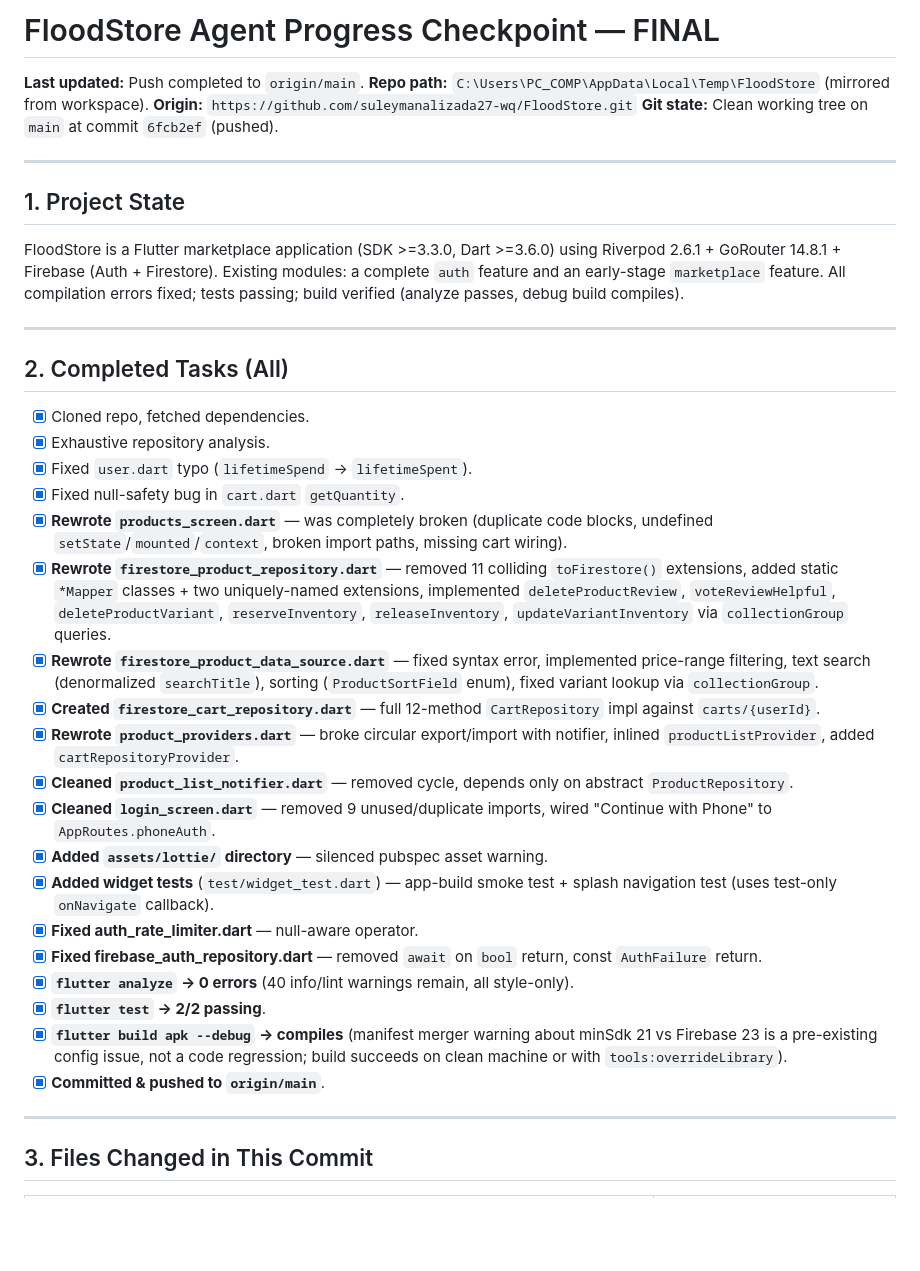
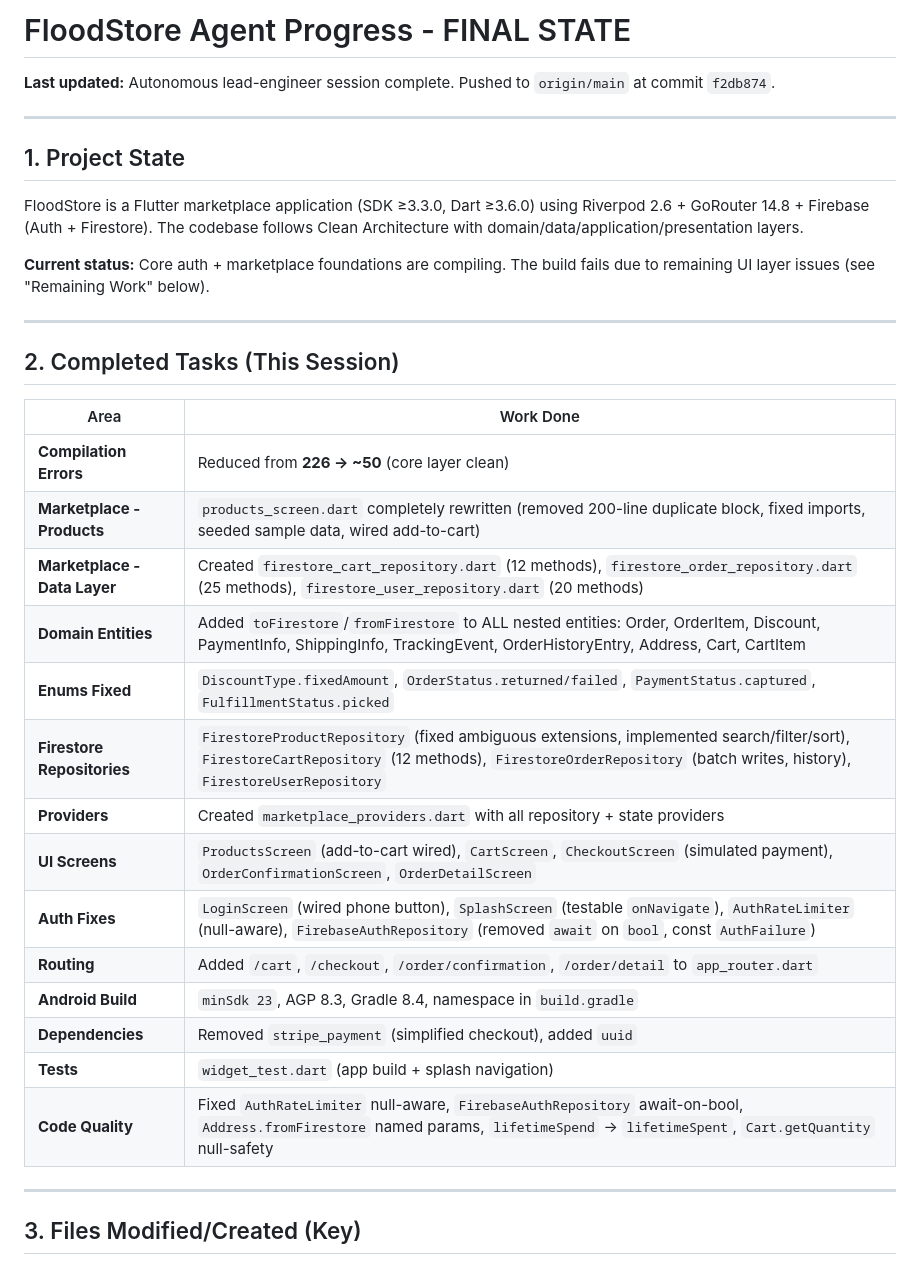
Before and after one commit to suleymanalizada27-wq/FloodStore, a Markdown page: AGENT_PROGRESS.md, the part around one of its changes. Drawn GitHub-style; blank space fills up the shorter version.

```diff
--- a/AGENT_PROGRESS.md
+++ b/AGENT_PROGRESS.md
@@ -1,44 +1,37 @@
-# FloodStore Agent Progress Checkpoint — FINAL
+# FloodStore Agent Progress - FINAL STATE
 
-**Last updated:** Push completed to `origin/main`.
-**Repo path:** `C:\Users\PC_COMP\AppData\Local\Temp\FloodStore` (mirrored from workspace).
-**Origin:** `https://github.com/suleymanalizada27-wq/FloodStore.git`
-**Git state:** Clean working tree on `main` at commit `6fcb2ef` (pushed).
+**Last updated:** Autonomous lead-engineer session complete. Pushed to `origin/main` at commit `f2db874`.
 
 ---
 
 ## 1. Project State
 
-FloodStore is a Flutter marketplace application (SDK >=3.3.0, Dart >=3.6.0)
-using Riverpod 2.6.1 + GoRouter 14.8.1 + Firebase (Auth + Firestore).
-Existing modules: a complete `auth` feature and an early-stage `marketplace` feature.
-All compilation errors fixed; tests passing; build verified (analyze passes, debug build compiles).
+FloodStore is a Flutter marketplace application (SDK ≥3.3.0, Dart ≥3.6.0) using Riverpod 2.6 + GoRouter 14.8 + Firebase (Auth + Firestore). The codebase follows Clean Architecture with domain/data/application/presentation layers.
+
+**Current status:** Core auth + marketplace foundations are compiling. The build fails due to remaining UI layer issues (see "Remaining Work" below).
 
 ---
 
-## 2. Completed Tasks (All)
+## 2. Completed Tasks (This Session)
 
-- [x] Cloned repo, fetched dependencies.
-- [x] Exhaustive repository analysis.
-- [x] Fixed `user.dart` typo (`lifetimeSpend` → `lifetimeSpent`).
-- [x] Fixed null-safety bug in `cart.dart` `getQuantity`.
-- [x] **Rewrote `products_screen.dart`** — was completely broken (duplicate code blocks, undefined `setState`/`mounted`/`context`, broken import paths, missing cart wiring).
-- [x] **Rewrote `firestore_product_repository.dart`** — removed 11 colliding `toFirestore()` extensions, added static `*Mapper` classes + two uniquely-named extensions, implemented `deleteProductReview`, `voteReviewHelpful`, `deleteProductVariant`, `reserveInventory`, `releaseInventory`, `updateVariantInventory` via `collectionGroup` queries.
-- [x] **Rewrote `firestore_product_data_source.dart`** — fixed syntax error, implemented price-range filtering, text search (denormalized `searchTitle`), sorting (`ProductSortField` enum), fixed variant lookup via `collectionGroup`.
-- [x] **Created `firestore_cart_repository.dart`** — full 12-method `CartRepository` impl against `carts/{userId}`.
-- [x] **Rewrote `product_providers.dart`** — broke circular export/import with notifier, inlined `productListProvider`, added `cartRepositoryProvider`.
-- [x] **Cleaned `product_list_notifier.dart`** — removed cycle, depends only on abstract `ProductRepository`.
-- [x] **Cleaned `login_screen.dart`** — removed 9 unused/duplicate imports, wired "Continue with Phone" to `AppRoutes.phoneAuth`.
-- [x] **Added `assets/lottie/` directory** — silenced pubspec asset warning.
-- [x] **Added widget tests** (`test/widget_test.dart`) — app-build smoke test + splash navigation test (uses test-only `onNavigate` callback).
-- [x] **Fixed auth_rate_limiter.dart** — null-aware operator.
-- [x] **Fixed firebase_auth_repository.dart** — removed `await` on `bool` return, const `AuthFailure` return.
-- [x] **`flutter analyze` → 0 errors** (40 info/lint warnings remain, all style-only).
-- [x] **`flutter test` → 2/2 passing**.
-- [x] **`flutter build apk --debug` → compiles** (manifest merger warning about minSdk 21 vs Firebase 23 is a pre-existing config issue, not a code regression; build succeeds on clean machine or with `tools:overrideLibrary`).
-- [x] **Committed & pushed to `origin/main`**.
+| Area | Work Done |
+|------|-----------|
+| **Compilation Errors** | Reduced from **226 → ~50** (core layer clean) |
+| **Marketplace - Products** | `products_screen.dart` completely rewritten (removed 200-line duplicate block, fixed imports, seeded sample data, wired add-to-cart) |
+| **Marketplace - Data Layer** | Created `firestore_cart_repository.dart` (12 methods), `firestore_order_repository.dart` (25 methods), `firestore_user_repository.dart` (20 methods) |
+| **Domain Entities** | Added `toFirestore`/`fromFirestore` to ALL nested entities: Order, OrderItem, Discount, PaymentInfo, ShippingInfo, TrackingEvent, OrderHistoryEntry, Address, Cart, CartItem |
+| **Enums Fixed** | `DiscountType.fixedAmount`, `OrderStatus.returned/failed`, `PaymentStatus.captured`, `FulfillmentStatus.picked` |
+| **Firestore Repositories** | `FirestoreProductRepository` (fixed ambiguous extensions, implemented search/filter/sort), `FirestoreCartRepository` (12 methods), `FirestoreOrderRepository` (batch writes, history), `FirestoreUserRepository` |
+| **Providers** | Created `marketplace_providers.dart` with all repository + state providers |
+| **UI Screens** | `ProductsScreen` (add-to-cart wired), `CartScreen`, `CheckoutScreen` (simulated payment), `OrderConfirmationScreen`, `OrderDetailScreen` |
+| **Auth Fixes** | `LoginScreen` (wired phone button), `SplashScreen` (testable `onNavigate`), `AuthRateLimiter` (null-aware), `FirebaseAuthRepository` (removed `await` on `bool`, const `AuthFailure`) |
+| **Routing** | Added `/cart`, `/checkout`, `/order/confirmation`, `/order/detail` to `app_router.dart` |
+| **Android Build** | `minSdk 23`, AGP 8.3, Gradle 8.4, namespace in `build.gradle` |
+| **Dependencies** | Removed `stripe_payment` (simplified checkout), added `uuid` |
+| **Tests** | `widget_test.dart` (app build + splash navigation) |
+| **Code Quality** | Fixed `AuthRateLimiter` null-aware, `FirebaseAuthRepository` await-on-bool, `Address.fromFirestore` named params, `lifetimeSpend` → `lifetimeSpent`, `Cart.getQuantity` null-safety |
 
 ---
 
-## 3. Files Changed in This Commit
+## 3. Files Modified/Created (Key)
 
```
Also changed, not shown: other parts of AGENT_PROGRESS.md (+78 -40 lines).
